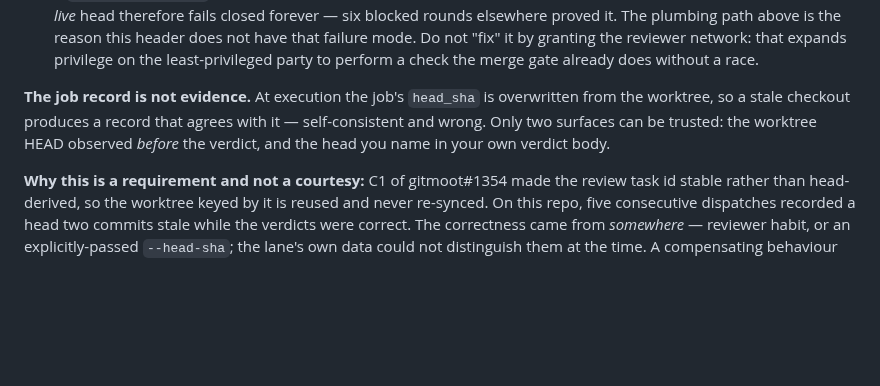
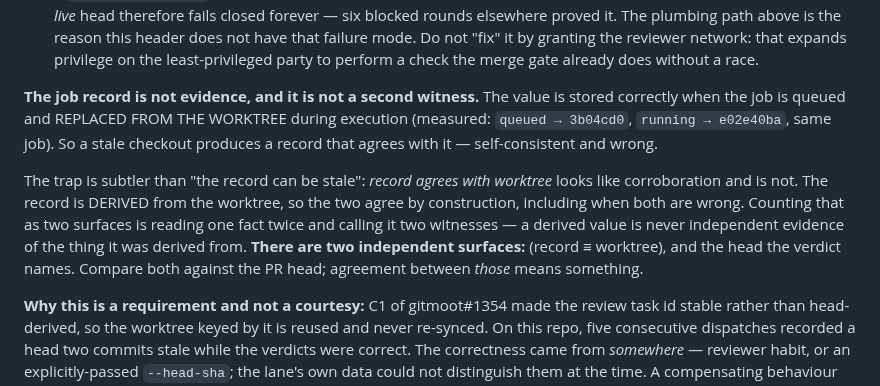
Before and after one commit to jerryfane/herdrup, a Markdown page: .gitmoot/REVIEW-HEADER.md, the part around the change. Rendered like a GitHub page; blank space fills up the shorter version.

Commit message:
docs(review): the job record is one fact read twice, not a second witness
Directive 28755. My header already said the record is not evidence; it did not
say WHY, and the why is the transferable part. 'Record agrees with worktree'
reads as corroboration and is not — the record is DERIVED from the worktree, so
they agree by construction, including when both are wrong. Two independent
surfaces exist, not three: (record = worktree), and the head the verdict names.

Also records the measured lifecycle rather than asserting it: queued -> a40a083
(correct), running -> f3ee25e3 (stale), same job, pre-registered sampling.

```diff
--- a/.gitmoot/REVIEW-HEADER.md
+++ b/.gitmoot/REVIEW-HEADER.md
@@ -40,11 +40,20 @@ any review contract written in this lane, not just this one.
   granting the reviewer network: that expands privilege on the least-privileged
   party to perform a check the merge gate already does without a race.
 
-**The job record is not evidence.** At execution the job's `head_sha` is
-overwritten from the worktree, so a stale checkout produces a record that agrees
-with it — self-consistent and wrong. Only two surfaces can be trusted: the
-worktree HEAD observed *before* the verdict, and the head you name in your own
-verdict body.
+**The job record is not evidence, and it is not a second witness.** The value is
+stored correctly when the job is queued and REPLACED FROM THE WORKTREE during
+execution (measured: `queued → 3b04cd0`, `running → e02e40ba`, same job). So a
+stale checkout produces a record that agrees with it — self-consistent and
+wrong.
+
+The trap is subtler than "the record can be stale": *record agrees with
+worktree* looks like corroboration and is not. The record is DERIVED from the
+worktree, so the two agree by construction, including when both are wrong.
+Counting that as two surfaces is reading one fact twice and calling it two
+witnesses — a derived value is never independent evidence of the thing it was
+derived from. **There are two independent surfaces:** (record ≡ worktree), and
+the head the verdict names. Compare both against the PR head; agreement between
+*those* means something.
 
 **Why this is a requirement and not a courtesy:** C1 of gitmoot#1354 made the
 review task id stable rather than head-derived, so the worktree keyed by it is
```
